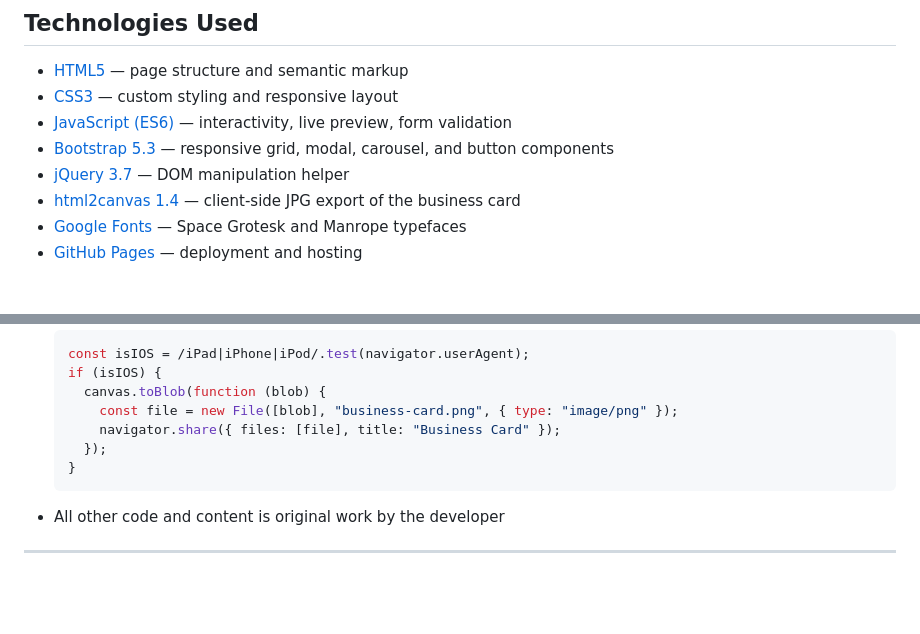
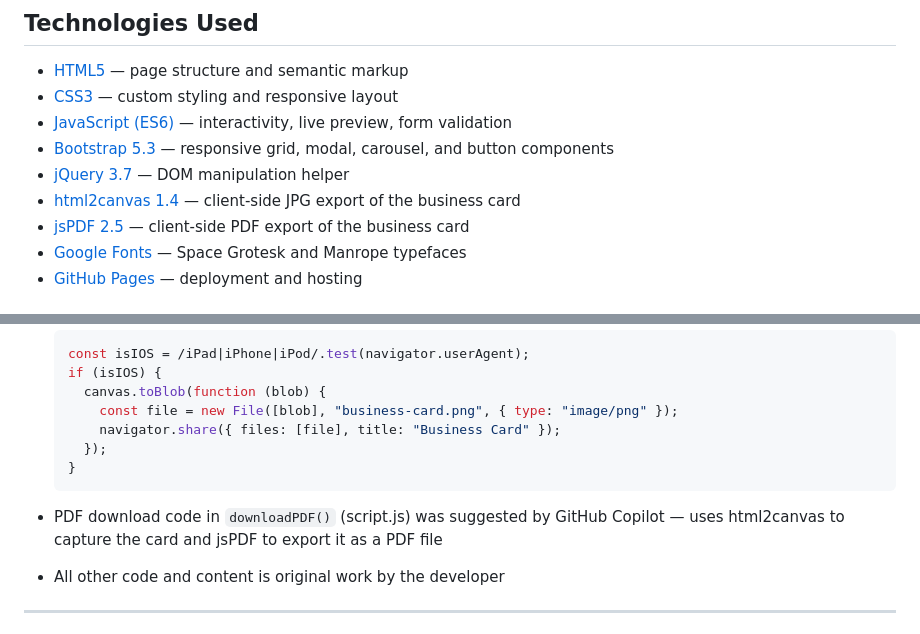
Before and after one commit to Anasztazia12/business-card-generator, a Markdown page: README.md, 2 parts joined by grey strips. Rendered like a GitHub page; blank space fills up the shorter version.

Commit message:
Add jsPDF to README.md for client-side PDF export functionality

````diff
--- a/README.md
+++ b/README.md
@@ -233,6 +233,7 @@ These wireframes were created during the planning stage to map out the layout be
 - [Bootstrap 5.3](https://getbootstrap.com/) — responsive grid, modal, carousel, and button components
 - [jQuery 3.7](https://jquery.com/) — DOM manipulation helper
 - [html2canvas 1.4](https://html2canvas.hertzen.com/) — client-side JPG export of the business card
+- [jsPDF 2.5](https://github.com/parallax/jsPDF) — client-side PDF export of the business card
 - [Google Fonts](https://fonts.google.com/) — Space Grotesk and Manrope typefaces
 - [GitHub Pages](https://pages.github.com/) — deployment and hosting
 
@@ -251,6 +252,7 @@ These wireframes were created during the planning stage to map out the layout be
   }
   ```
 
+- PDF download code in `downloadPDF()` (script.js) was suggested by GitHub Copilot — uses html2canvas to capture the card and jsPDF to export it as a PDF file
 - All other code and content is original work by the developer
 
 ---
````
